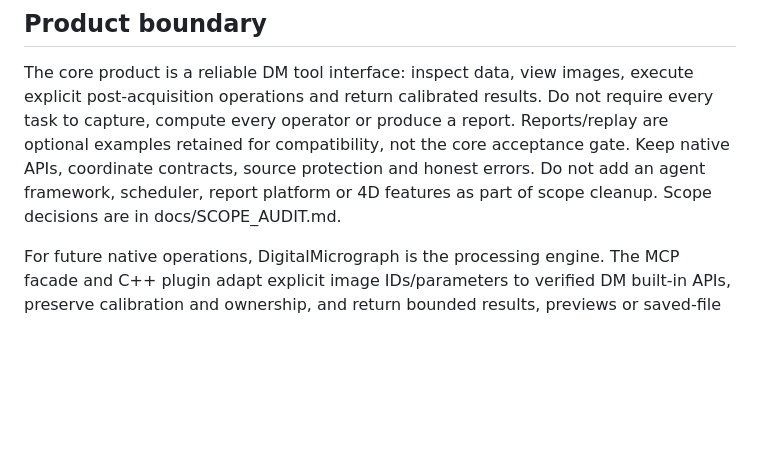
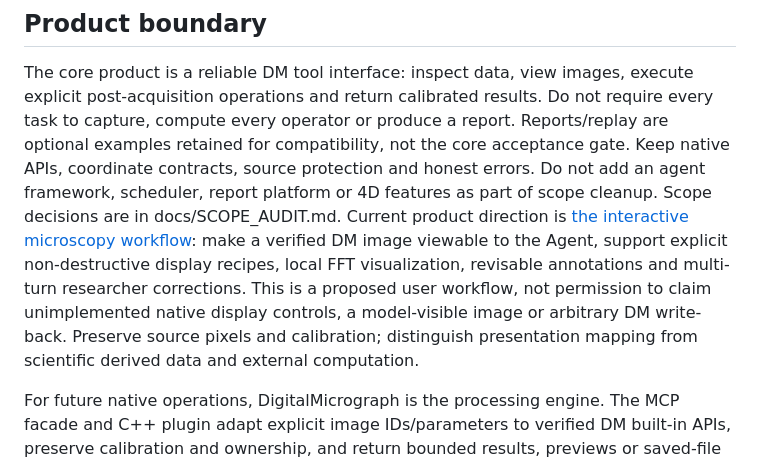
Before and after one commit to wuchqwq/mcp-dm, a Markdown page: AGENTS.md, the part around the change. Rendered like a GitHub page; blank space fills up the shorter version.

Commit message:
docs(agents): anchor native-agent development to interactive microscopy UX

```diff
--- a/AGENTS.md
+++ b/AGENTS.md
@@ -11,6 +11,7 @@ Reports/replay are optional examples retained for compatibility, not the core
 acceptance gate. Keep native APIs, coordinate contracts, source protection and
 honest errors. Do not add an agent framework, scheduler, report platform or
 4D features as part of scope cleanup. Scope decisions are in docs/SCOPE_AUDIT.md.
+Current product direction is [the interactive microscopy workflow](docs/INTERACTIVE_MICROSCOPY_ROADMAP.md): make a verified DM image viewable to the Agent, support explicit non-destructive display recipes, local FFT visualization, revisable annotations and multi-turn researcher corrections. This is a proposed user workflow, not permission to claim unimplemented native display controls, a model-visible image or arbitrary DM write-back. Preserve source pixels and calibration; distinguish presentation mapping from scientific derived data and external computation.
 
 For future native operations, DigitalMicrograph is the processing engine.
 The MCP facade and C++ plugin adapt explicit image IDs/parameters to verified
```
